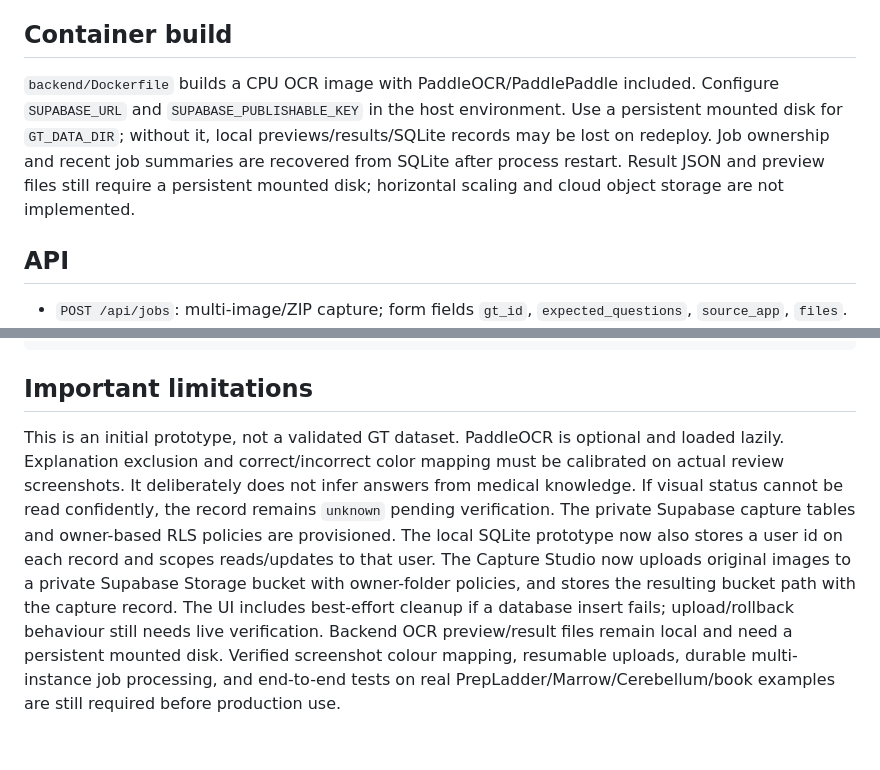
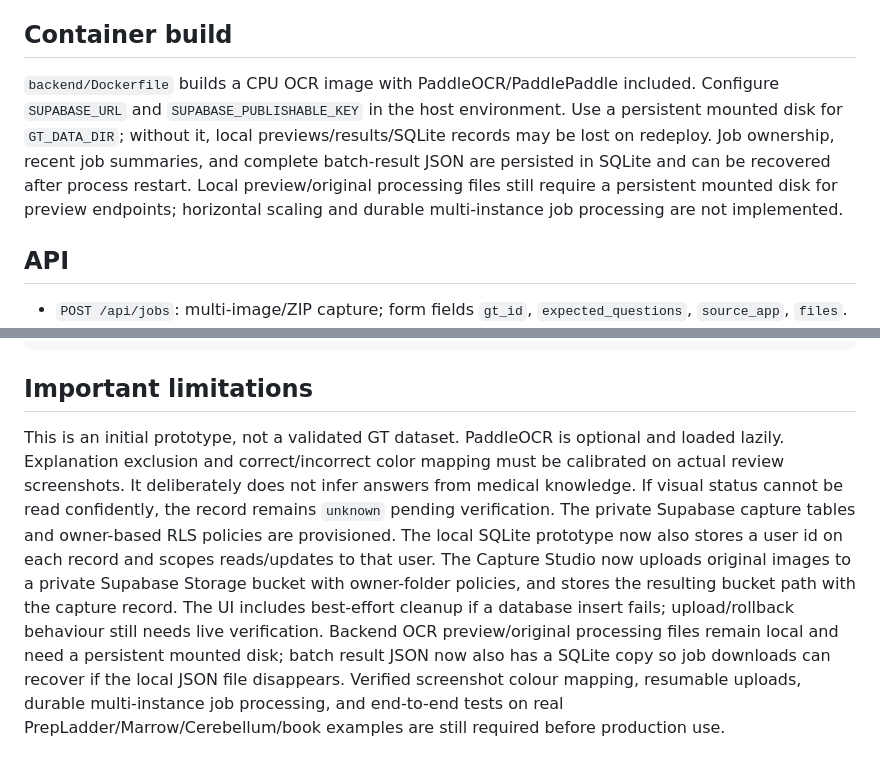
Before and after one commit to Docanmolsharma/RAJASTHAN-MO-PYQ-S, a Markdown page: gt-extractor/README.md, 2 parts joined by grey strips. GitHub-like rendering.

Commit message:
Document durable batch result recovery

````diff
--- a/gt-extractor/README.md
+++ b/gt-extractor/README.md
@@ -21,7 +21,7 @@ Open `capture-studio.html` from the same deployed CORTEX origin so it can reuse
 
 ## Container build
 
-`backend/Dockerfile` builds a CPU OCR image with PaddleOCR/PaddlePaddle included. Configure `SUPABASE_URL` and `SUPABASE_PUBLISHABLE_KEY` in the host environment. Use a persistent mounted disk for `GT_DATA_DIR`; without it, local previews/results/SQLite records may be lost on redeploy. Job ownership and recent job summaries are recovered from SQLite after process restart. Result JSON and preview files still require a persistent mounted disk; horizontal scaling and cloud object storage are not implemented.
+`backend/Dockerfile` builds a CPU OCR image with PaddleOCR/PaddlePaddle included. Configure `SUPABASE_URL` and `SUPABASE_PUBLISHABLE_KEY` in the host environment. Use a persistent mounted disk for `GT_DATA_DIR`; without it, local previews/results/SQLite records may be lost on redeploy. Job ownership, recent job summaries, and complete batch-result JSON are persisted in SQLite and can be recovered after process restart. Local preview/original processing files still require a persistent mounted disk for preview endpoints; horizontal scaling and durable multi-instance job processing are not implemented.
 
 ## API
 - `POST /api/jobs`: multi-image/ZIP capture; form fields `gt_id`, `expected_questions`, `source_app`, `files`.
@@ -39,4 +39,4 @@ pytest
 ```
 
 ## Important limitations
-This is an initial prototype, not a validated GT dataset. PaddleOCR is optional and loaded lazily. Explanation exclusion and correct/incorrect color mapping must be calibrated on actual review screenshots. It deliberately does not infer answers from medical knowledge. If visual status cannot be read confidently, the record remains `unknown` pending verification. The private Supabase capture tables and owner-based RLS policies are provisioned. The local SQLite prototype now also stores a user id on each record and scopes reads/updates to that user. The Capture Studio now uploads original images to a private Supabase Storage bucket with owner-folder policies, and stores the resulting bucket path with the capture record. The UI includes best-effort cleanup if a database insert fails; upload/rollback behaviour still needs live verification. Backend OCR preview/result files remain local and need a persistent mounted disk. Verified screenshot colour mapping, resumable uploads, durable multi-instance job processing, and end-to-end tests on real PrepLadder/Marrow/Cerebellum/book examples are still required before production use.
+This is an initial prototype, not a validated GT dataset. PaddleOCR is optional and loaded lazily. Explanation exclusion and correct/incorrect color mapping must be calibrated on actual review screenshots. It deliberately does not infer answers from medical knowledge. If visual status cannot be read confidently, the record remains `unknown` pending verification. The private Supabase capture tables and owner-based RLS policies are provisioned. The local SQLite prototype now also stores a user id on each record and scopes reads/updates to that user. The Capture Studio now uploads original images to a private Supabase Storage bucket with owner-folder policies, and stores the resulting bucket path with the capture record. The UI includes best-effort cleanup if a database insert fails; upload/rollback behaviour still needs live verification. Backend OCR preview/original processing files remain local and need a persistent mounted disk; batch result JSON now also has a SQLite copy so job downloads can recover if the local JSON file disappears. Verified screenshot colour mapping, resumable uploads, durable multi-instance job processing, and end-to-end tests on real PrepLadder/Marrow/Cerebellum/book examples are still required before production use.
````
